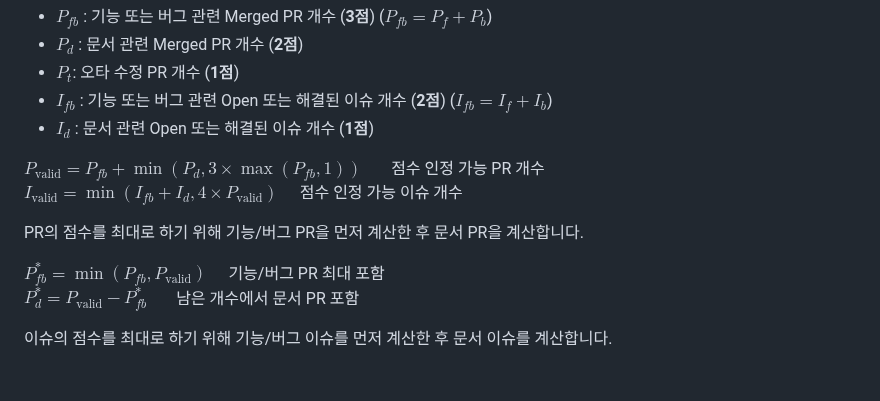
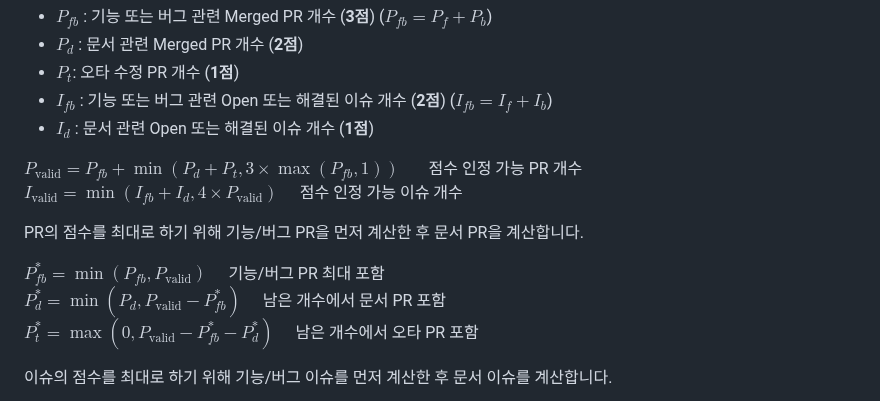
Before and after one commit to oss2025hnu/reposcore-js, a Markdown page: Readme_Template.md, the part around the change. GitHub-like rendering; blank space fills up the shorter version.

Commit message:
Readme_Template.md p_t 수정사항 추가

```diff
--- a/Readme_Template.md
+++ b/Readme_Template.md
@@ -57,13 +57,14 @@ npm run lint
 - $I_{fb}$ : 기능 또는 버그 관련 Open 또는 해결된 이슈 개수 (**2점**) ($I_{fb} = I_f + I_b$)
 - $I_d$ : 문서 관련 Open 또는 해결된 이슈 개수 (**1점**)
 
-$P_{\text{valid}} = P_{fb} + \min(P_d, 3 \times \max(P_{fb},1)) ~~\quad$ 점수 인정 가능 PR 개수\
+$P_{\text{valid}} = P_{fb} + \min(P_d+P_t, 3 \times \max(P_{fb},1)) ~~\quad$ 점수 인정 가능 PR 개수\
 $I_{\text{valid}} = \min(I_{fb} + I_d, 4 \times P_{\text{valid}}) \quad$ 점수 인정 가능 이슈 개수
 
 PR의 점수를 최대로 하기 위해 기능/버그 PR을 먼저 계산한 후 문서 PR을 계산합니다.
 
 $P_{fb}^* = \min(P_{fb}, P_{\text{valid}}) \quad$ 기능/버그 PR 최대 포함\
-$P_d^* = P_{\text{valid}} - P_{fb}^* ~~\quad$ 남은 개수에서 문서 PR 포함
+$P_d^* = \min(P_d, P_{\text{valid}} - P_{fb}^* ) \quad$ 남은 개수에서 문서 PR 포함\
+$P_t^* = \max(0, P_{\text{valid}} - P_{fb}^* - P_d^*)\quad$ 남은 개수에서 오타 PR 포함
 
 이슈의 점수를 최대로 하기 위해 기능/버그 이슈를 먼저 계산한 후 문서 이슈를 계산합니다.
 
```
